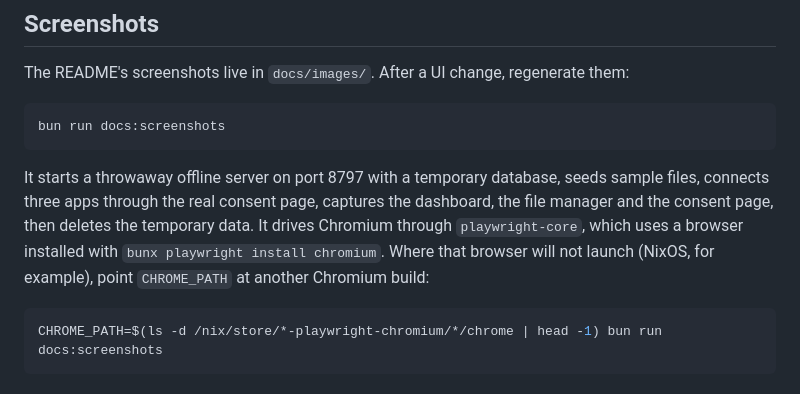
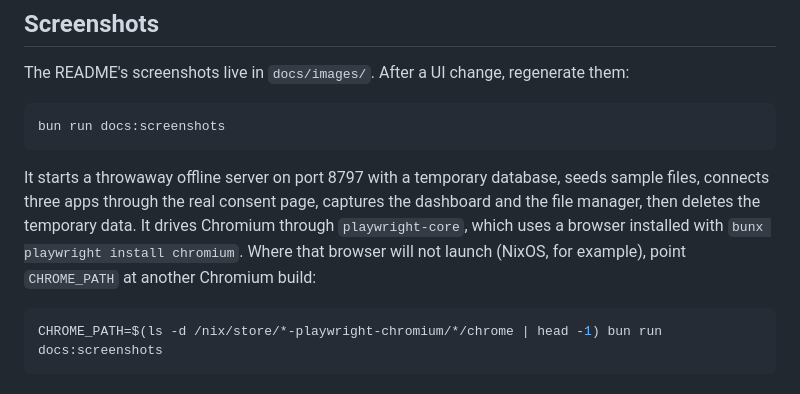
Before and after one commit to jonocodes/RSilo, a Markdown page: docs/development.md, the part around the change. GitHub-like rendering.

````diff
--- a/docs/development.md
+++ b/docs/development.md
@@ -77,7 +77,7 @@ The README's screenshots live in `docs/images/`. After a UI change, regenerate t
 bun run docs:screenshots
 ```
 
-It starts a throwaway offline server on port 8797 with a temporary database, seeds sample files, connects three apps through the real consent page, captures the dashboard, the file manager and the consent page, then deletes the temporary data. It drives Chromium through `playwright-core`, which uses a browser installed with `bunx playwright install chromium`. Where that browser will not launch (NixOS, for example), point `CHROME_PATH` at another Chromium build:
+It starts a throwaway offline server on port 8797 with a temporary database, seeds sample files, connects three apps through the real consent page, captures the dashboard and the file manager, then deletes the temporary data. It drives Chromium through `playwright-core`, which uses a browser installed with `bunx playwright install chromium`. Where that browser will not launch (NixOS, for example), point `CHROME_PATH` at another Chromium build:
 
 ```bash
 CHROME_PATH=$(ls -d /nix/store/*-playwright-chromium/*/chrome | head -1) bun run docs:screenshots
````
Also changed, not shown: README.md (+1 -4 lines), docs/images/consent.png (deleted), docs/images/dashboard.png, 1 other file.
